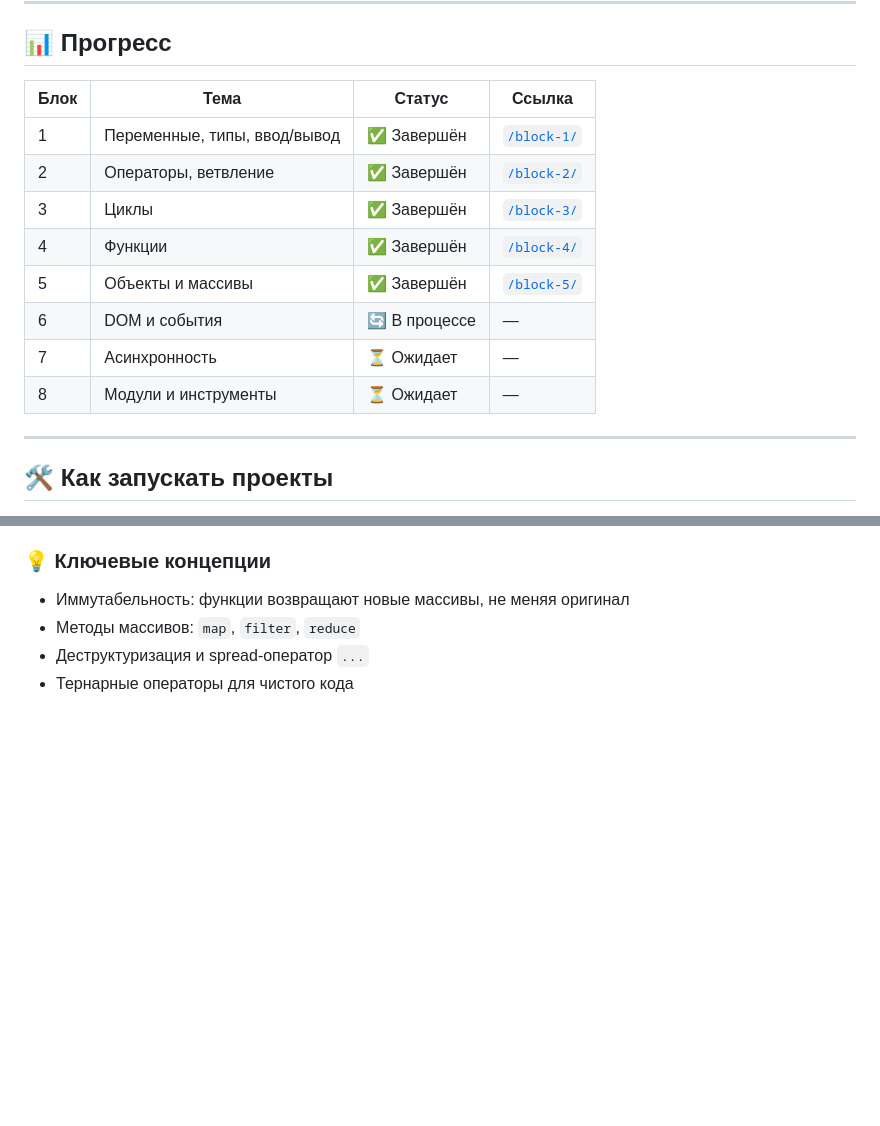
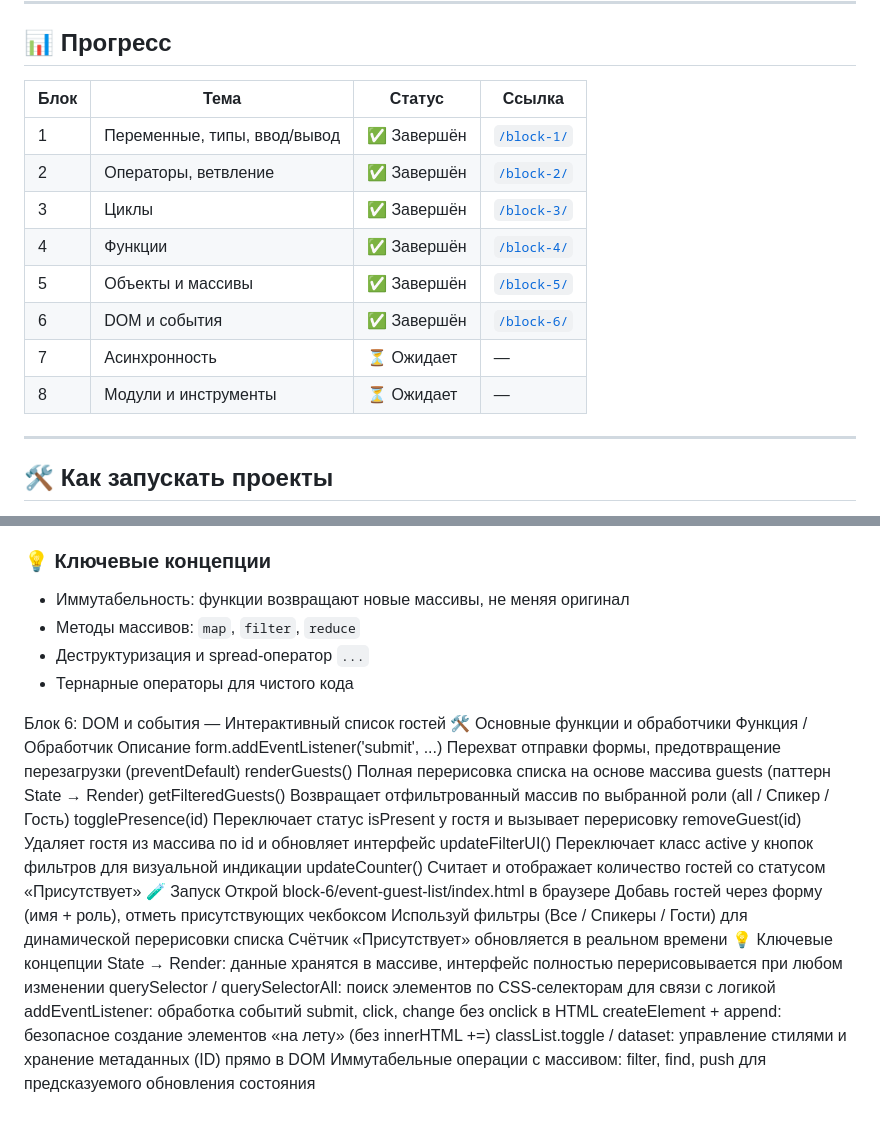
Before and after one commit to MoZiLLa00/js-learning, a Markdown page: README.md, 2 parts joined by grey strips. Drawn GitHub-style; blank space fills up the shorter version.

Commit message:
docs: add Block 6 DOM section to README

```diff
--- a/README.md
+++ b/README.md
@@ -11,16 +11,16 @@
 
 ## 📊 Прогресс
 
-| Блок | Тема                         | Статус        | Ссылка                    |
-| ---- | ---------------------------- | ------------- | ------------------------- |
-| 1    | Переменные, типы, ввод/вывод | ✅ Завершён   | [`/block-1/`](./block-1/) |
-| 2    | Операторы, ветвление         | ✅ Завершён   | [`/block-2/`](./block-2/) |
-| 3    | Циклы                        | ✅ Завершён   | [`/block-3/`](./block-3/) |
-| 4    | Функции                      | ✅ Завершён   | [`/block-4/`](./block-4/) |
-| 5    | Объекты и массивы            | ✅ Завершён   | [`/block-5/`](./block-5/) |
-| 6    | DOM и события                | 🔄 В процессе | —                         |
-| 7    | Асинхронность                | ⏳ Ожидает    | —                         |
-| 8    | Модули и инструменты         | ⏳ Ожидает    | —                         |
+| Блок | Тема                         | Статус      | Ссылка                    |
+| ---- | ---------------------------- | ----------- | ------------------------- |
+| 1    | Переменные, типы, ввод/вывод | ✅ Завершён | [`/block-1/`](./block-1/) |
+| 2    | Операторы, ветвление         | ✅ Завершён | [`/block-2/`](./block-2/) |
+| 3    | Циклы                        | ✅ Завершён | [`/block-3/`](./block-3/) |
+| 4    | Функции                      | ✅ Завершён | [`/block-4/`](./block-4/) |
+| 5    | Объекты и массивы            | ✅ Завершён | [`/block-5/`](./block-5/) |
+| 6    | DOM и события                | ✅ Завершён | [`/block-6/`](./block-6/) |
+| 7    | Асинхронность                | ⏳ Ожидает  | —                         |
+| 8    | Модули и инструменты         | ⏳ Ожидает  | —                         |
 
 ---
 
@@ -145,3 +145,34 @@ calculateAverage(...nums) / Вычисление среднего через res
 - Методы массивов: `map`, `filter`, `reduce`
 - Деструктуризация и spread-оператор `...`
 - Тернарные операторы для чистого кода
+
+Блок 6: DOM и события — Интерактивный список гостей
+🛠 Основные функции и обработчики
+Функция / Обработчик
+Описание
+form.addEventListener('submit', ...)
+Перехват отправки формы, предотвращение перезагрузки (preventDefault)
+renderGuests()
+Полная перерисовка списка на основе массива guests (паттерн State → Render)
+getFilteredGuests()
+Возвращает отфильтрованный массив по выбранной роли (all / Спикер / Гость)
+togglePresence(id)
+Переключает статус isPresent у гостя и вызывает перерисовку
+removeGuest(id)
+Удаляет гостя из массива по id и обновляет интерфейс
+updateFilterUI()
+Переключает класс active у кнопок фильтров для визуальной индикации
+updateCounter()
+Считает и отображает количество гостей со статусом «Присутствует»
+🧪 Запуск
+Открой block-6/event-guest-list/index.html в браузере
+Добавь гостей через форму (имя + роль), отметь присутствующих чекбоксом
+Используй фильтры (Все / Спикеры / Гости) для динамической перерисовки списка
+Счётчик «Присутствует» обновляется в реальном времени
+💡 Ключевые концепции
+State → Render: данные хранятся в массиве, интерфейс полностью перерисовывается при любом изменении
+querySelector / querySelectorAll: поиск элементов по CSS-селекторам для связи с логикой
+addEventListener: обработка событий submit, click, change без onclick в HTML
+createElement + append: безопасное создание элементов «на лету» (без innerHTML +=)
+classList.toggle / dataset: управление стилями и хранение метаданных (ID) прямо в DOM
+Иммутабельные операции с массивом: filter, find, push для предсказуемого обновления состояния
```
